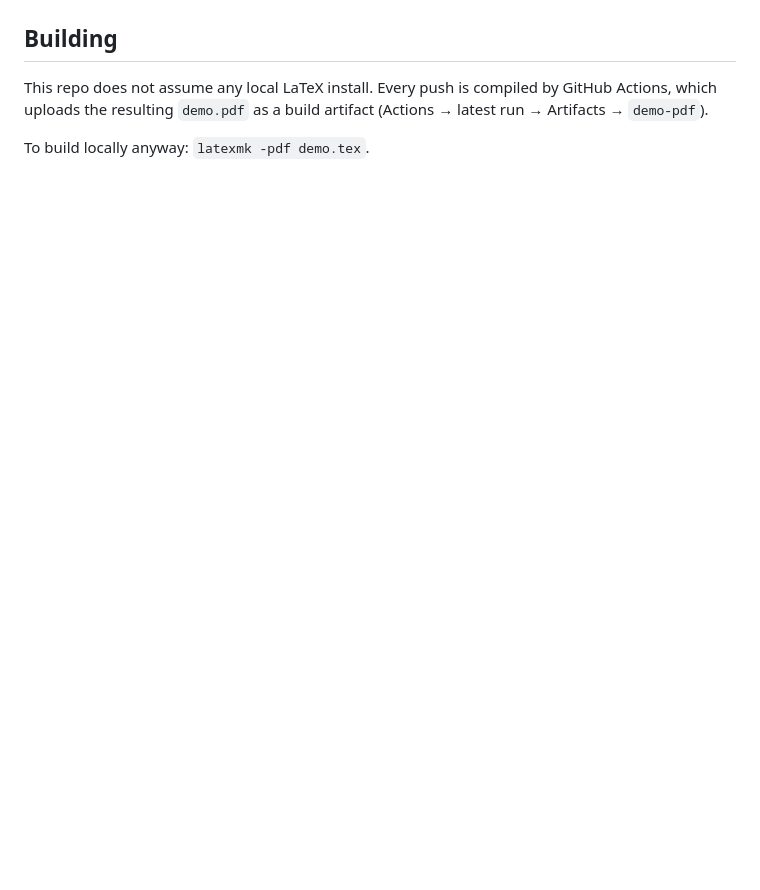
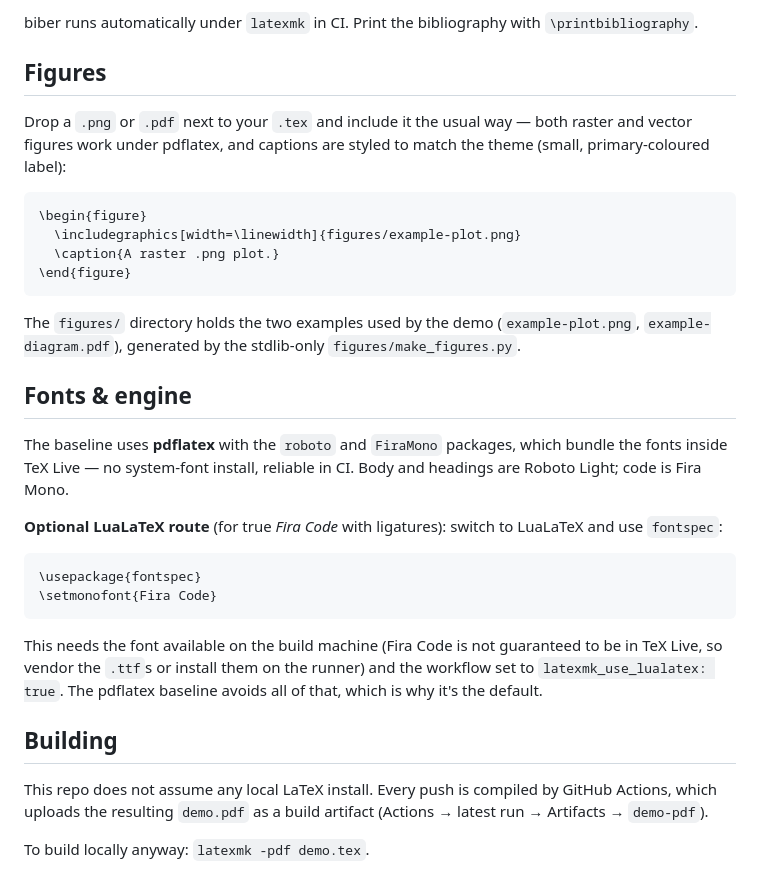
Before and after one commit to andrerecio/clean-beamer, a Markdown page: README.md, the part around one of its changes. Drawn GitHub-style; blank space fills up the shorter version.

````diff
--- a/README.md
+++ b/README.md
@@ -19,3 +74,41 @@ See `demo.tex` for a full example.
+biber runs automatically under `latexmk` in CI. Print the bibliography with
+`\printbibliography`.
+
+## Figures
+
+Drop a `.png` or `.pdf` next to your `.tex` and include it the usual way — both
+raster and vector figures work under pdflatex, and captions are styled to match
+the theme (small, primary-coloured label):
+
+```latex
+\begin{figure}
+  \includegraphics[width=\linewidth]{figures/example-plot.png}
+  \caption{A raster .png plot.}
+\end{figure}
+```
+
+The `figures/` directory holds the two examples used by the demo
+(`example-plot.png`, `example-diagram.pdf`), generated by the stdlib-only
+`figures/make_figures.py`.
+
+## Fonts & engine
+
+The baseline uses **pdflatex** with the `roboto` and `FiraMono` packages, which
+bundle the fonts inside TeX Live — no system-font install, reliable in CI. Body
+and headings are Roboto Light; code is Fira Mono.
+
+**Optional LuaLaTeX route** (for true *Fira Code* with ligatures): switch to
+LuaLaTeX and use `fontspec`:
+
+```latex
+\usepackage{fontspec}
+\setmonofont{Fira Code}
+```
+
+This needs the font available on the build machine (Fira Code is not guaranteed
+to be in TeX Live, so vendor the `.ttf`s or install them on the runner) and the
+workflow set to `latexmk_use_lualatex: true`. The pdflatex baseline avoids all of
+that, which is why it's the default.
 
 ## Building
 
````
Also changed, not shown: other parts of README.md (+57 -2 lines), figures/example-plot.png (added), 4 other files.
